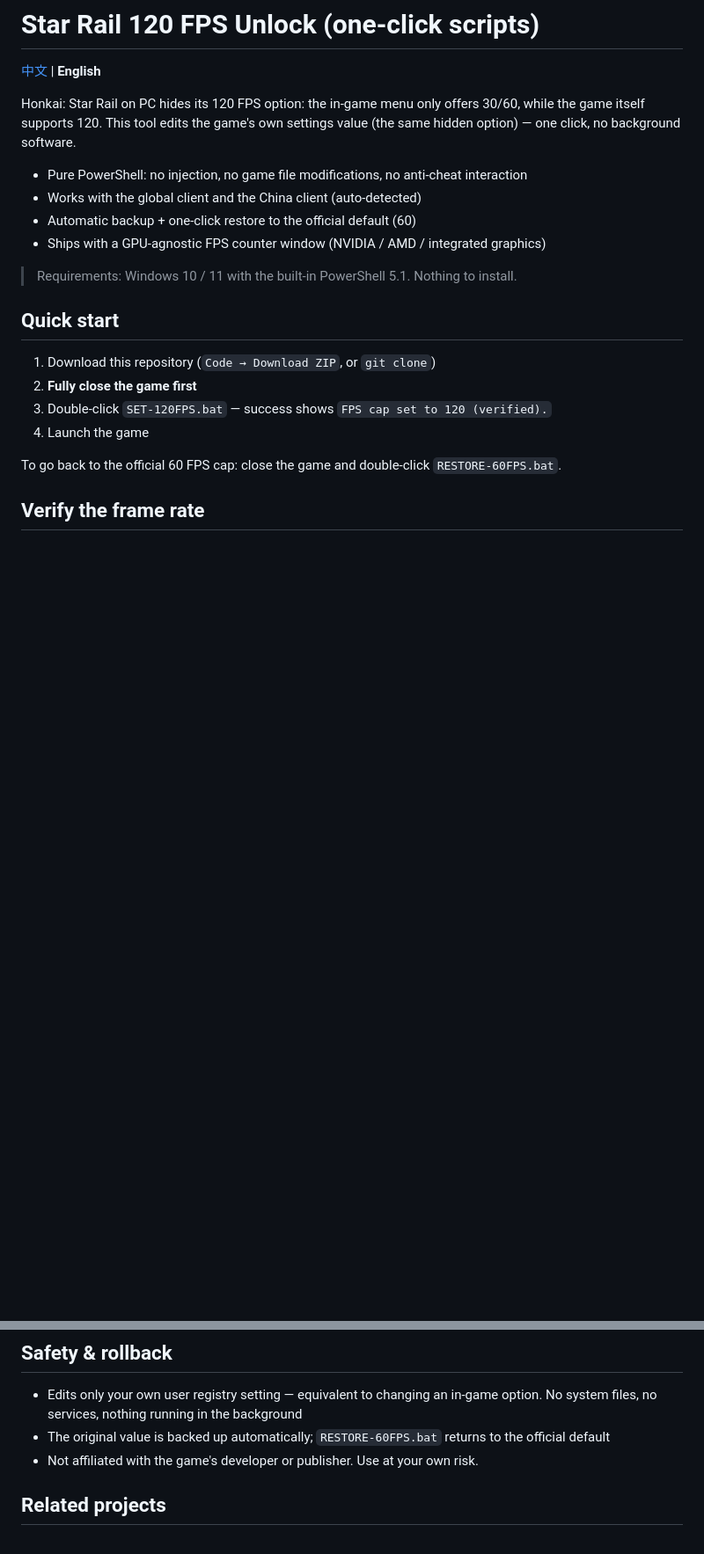
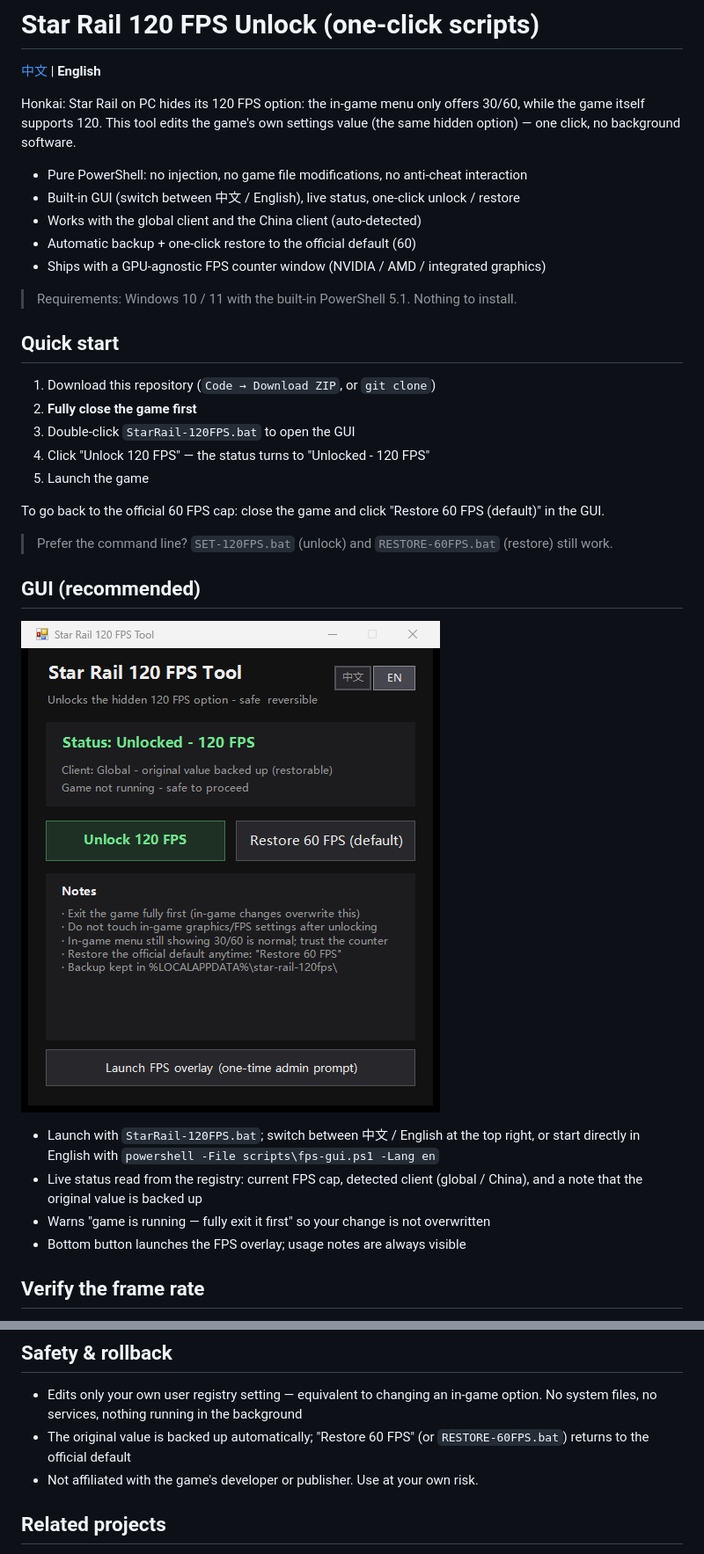
Before and after one commit to melvin688/star-rail-120fps, a Markdown page: README.en.md, 2 parts joined by grey strips. Shown at 88% size. GitHub-like rendering; pictures changed too: docs/screenshot-en.png (added); blank space fills up the shorter version.

Commit message:
Add bilingual GUI (zh/en) with live status; document GUI and FPS overlay size in READMEs

```diff
--- a/README.en.md
+++ b/README.en.md
@@ -5,6 +5,7 @@
 Honkai: Star Rail on PC hides its 120 FPS option: the in-game menu only offers 30/60, while the game itself supports 120. This tool edits the game's own settings value (the same hidden option) — one click, no background software.
 
 - Pure PowerShell: no injection, no game file modifications, no anti-cheat interaction
+- Built-in GUI (switch between 中文 / English), live status, one-click unlock / restore
 - Works with the global client and the China client (auto-detected)
 - Automatic backup + one-click restore to the official default (60)
 - Ships with a GPU-agnostic FPS counter window (NVIDIA / AMD / integrated graphics)
@@ -15,10 +16,22 @@ Honkai: Star Rail on PC hides its 120 FPS option: the in-game menu only offers 3
 
 1. Download this repository (`Code → Download ZIP`, or `git clone`)
 2. **Fully close the game first**
-3. Double-click `SET-120FPS.bat` — success shows `FPS cap set to 120 (verified).`
-4. Launch the game
+3. Double-click `StarRail-120FPS.bat` to open the GUI
+4. Click "Unlock 120 FPS" — the status turns to "Unlocked - 120 FPS"
+5. Launch the game
 
-To go back to the official 60 FPS cap: close the game and double-click `RESTORE-60FPS.bat`.
+To go back to the official 60 FPS cap: close the game and click "Restore 60 FPS (default)" in the GUI.
+
+> Prefer the command line? `SET-120FPS.bat` (unlock) and `RESTORE-60FPS.bat` (restore) still work.
+
+## GUI (recommended)
+
+![screenshot](docs/screenshot-en.png)
+
+- Launch with `StarRail-120FPS.bat`; switch between 中文 / English at the top right, or start directly in English with `powershell -File scripts\fps-gui.ps1 -Lang en`
+- Live status read from the registry: current FPS cap, detected client (global / China), and a note that the original value is backed up
+- Warns "game is running — fully exit it first" so your change is not overwritten
+- Bottom button launches the FPS overlay; usage notes are always visible
 
 ## Verify the frame rate
 
@@ -59,7 +85,7 @@ The game stores its graphics settings in the current user's registry, under a bi
 ## Safety & rollback
 
 - Edits only your own user registry setting — equivalent to changing an in-game option. No system files, no services, nothing running in the background
-- The original value is backed up automatically; `RESTORE-60FPS.bat` returns to the official default
+- The original value is backed up automatically; "Restore 60 FPS" (or `RESTORE-60FPS.bat`) returns to the official default
 - Not affiliated with the game's developer or publisher. Use at your own risk.
 
 ## Related projects
```
Also changed, not shown: other parts of README.en.md (+16 -3 lines), README.md (+22 -7 lines), docs/screenshot-zh.png (added), 2 other files.
